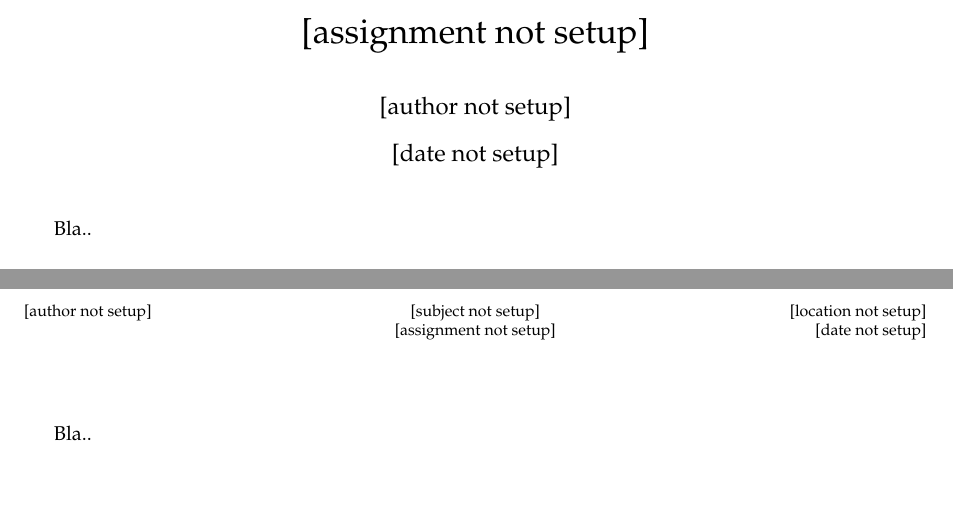
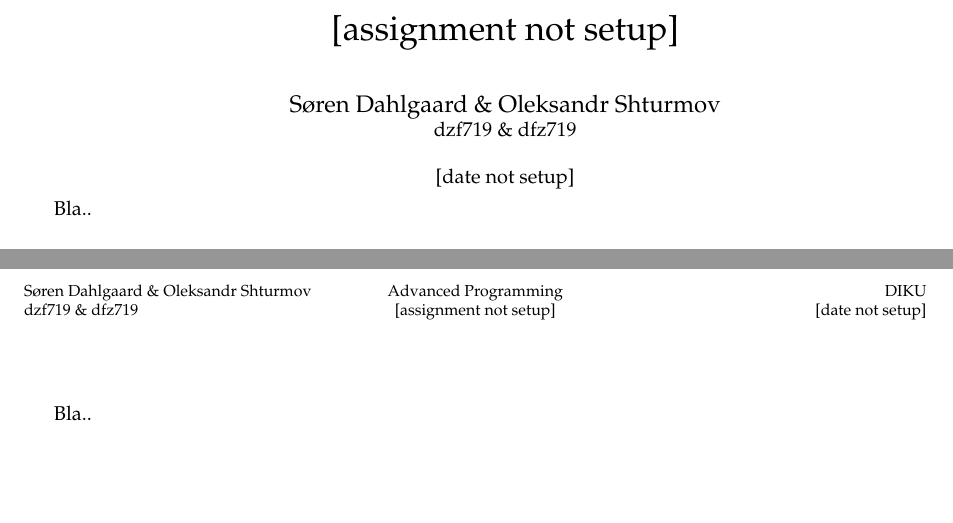
Before and after one commit to oleks/latex-template, a LaTeX problem sheet (assignments/template/latex/main.tex, which reads assignments/template/latex/oleks.sty): two parts of pages 1 and 2 of 2, joined at a grey line, cut so that both start at the same text. Compiled offline with pdfLaTeX.

Commit message:
Added a \\maketitle modification.

```diff
--- a/assignments/template/latex/main.tex
+++ b/assignments/template/latex/main.tex
@@ -1,6 +1,9 @@
 \documentclass[a4paper]{article}
 
 \usepackage[fancy]{oleks}
+
+\setup{location=DIKU,subject={Advanced Programming}}
+\setupAuthor[addendum={dzf719 \& dfz719}]{Søren Dahlgaard \& Oleksandr Shturmov}
 
 \begin{document}
 
--- a/assignments/template/latex/oleks.sty
+++ b/assignments/template/latex/oleks.sty
@@ -248,3 +248,16 @@
 % other shorthands
 
 \NewDocumentCommand\mono{m}{{\ttfamily#1}}
+
+\RenewDocumentCommand\maketitle{}
+{
+	\begin{minipage}{\textwidth}
+	\begin{center}
+	\LARGE\assignment\\\ \\
+	\large\longAuthor\\
+	\normalsize\authorAddendum\\\ \\
+	\normalsize\staticDate
+	\end{center}
+	\end{minipage}
+	\ifthenelse{\equal{\dofancy}{true}}{\thispagestyle{first}}{}
+}
```
